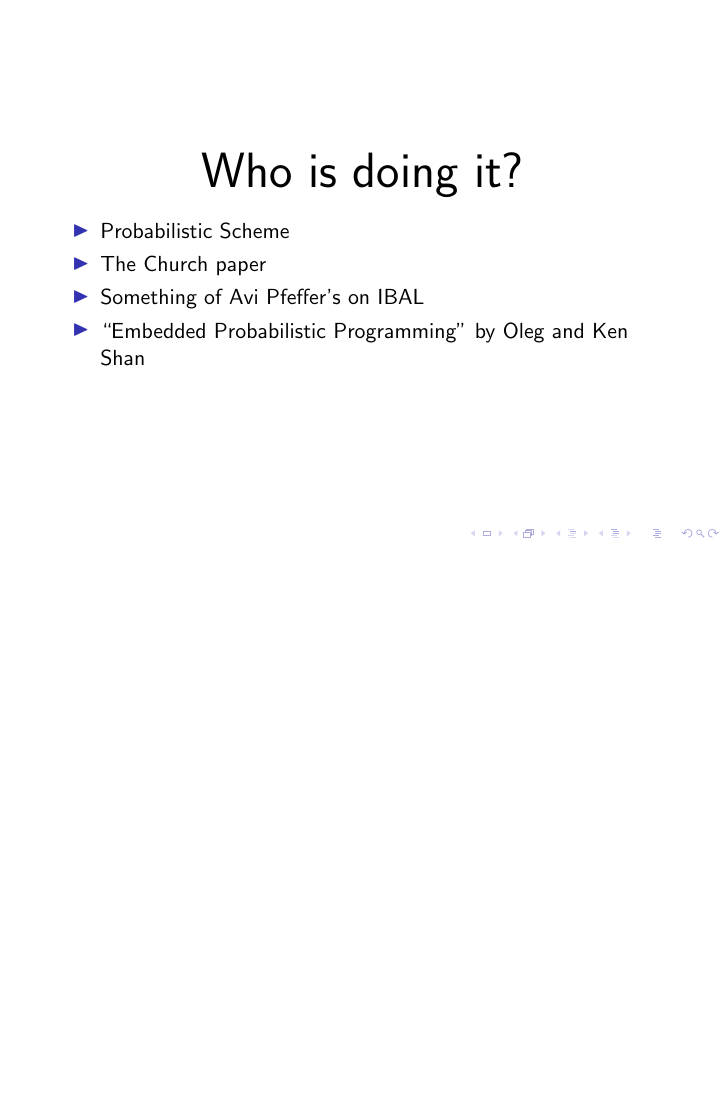
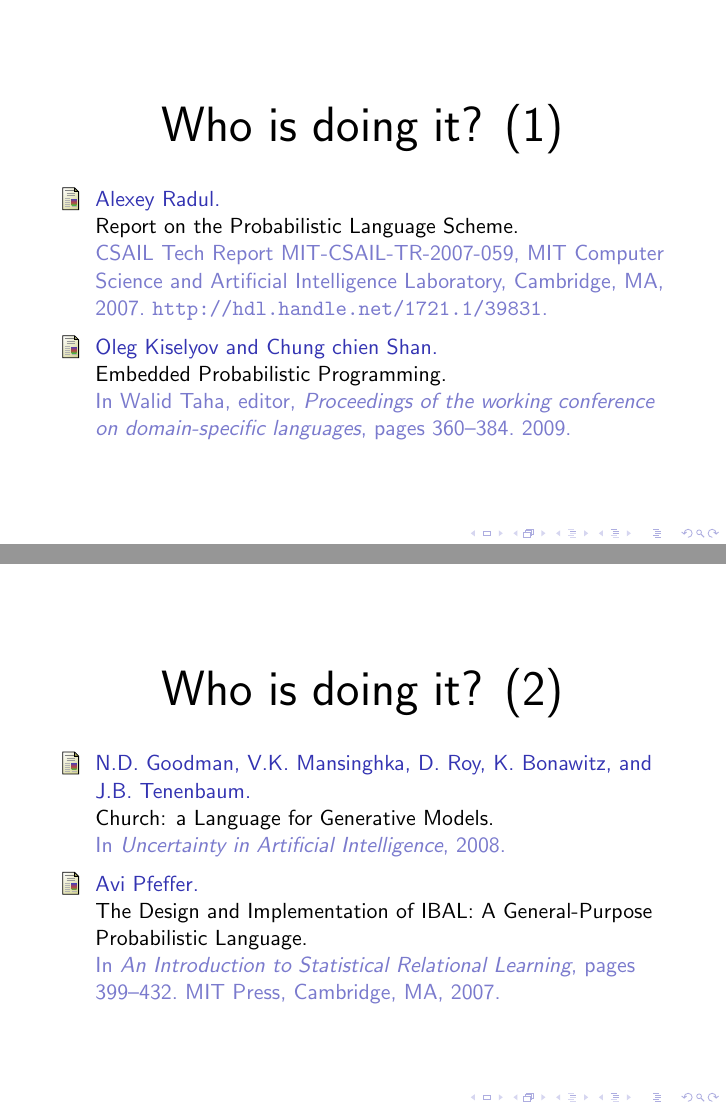
Before and after one commit to ProjectMAC/propagators, LaTeX slides (pubs/lyric-talk/slides.tex): page 5 of 9 before the commit and pages 5 and 6 of 10 after it, the two joined at a grey line, the shorter picture padded with empty space. Compiled offline with pdfLaTeX.

Commit message:
Collecting some citations for the talk.  I like that I can stick bibliography environments into my slides with apparent impunity.

```diff
--- a/pubs/lyric-talk/slides.tex
+++ b/pubs/lyric-talk/slides.tex
@@ -32,13 +32,40 @@
 \wordslide{Expressiveness Demo\\ \small (and Scheme primer)}
 
 \begin{frame}
-\begin{center}\Huge Who is doing it?\end{center}
-\begin{itemize}
-\item Probabilistic Scheme
-\item The Church paper
-\item Something of Avi Pfeffer's on IBAL
-\item ``Embedded Probabilistic Programming'' by Oleg and Ken Shan
-\end{itemize}
+\begin{center}\Huge Who is doing it? (1)\end{center}
+\begin{thebibliography}{1}
+\bibitem{prob-scheme-techreport}
+Alexey Radul.
+\newblock {Report on the Probabilistic Language Scheme}.
+\newblock CSAIL Tech Report MIT-CSAIL-TR-2007-059, MIT Computer Science and
+  Artificial Intelligence Laboratory, Cambridge, MA, 2007.
+  \url{http://hdl.handle.net/1721.1/39831}.
+
+\bibitem{kiselyov-shan-2009-embedded}
+Oleg Kiselyov and Chung chien Shan.
+\newblock {Embedded Probabilistic Programming}.
+\newblock In Walid Taha, editor, {\em Proceedings of the working conference on
+  domain-specific languages}, pages 360--384. 2009.
+
+\end{thebibliography}
+\end{frame}
+
+\begin{frame}
+\begin{center}\Huge Who is doing it? (2)\end{center}
+\begin{thebibliography}{1}
+\bibitem{goodman-mansinghka-2008-church}
+N.D. Goodman, V.K. Mansinghka, D.~Roy, K.~Bonawitz, and J.B. Tenenbaum.
+\newblock {Church: a Language for Generative Models}.
+\newblock In {\em Uncertainty in Artificial Intelligence}, 2008.
+
+\bibitem{pfeffer-2007-ibal-design-implementation}
+Avi Pfeffer.
+\newblock {The Design and Implementation of IBAL: A General-Purpose
+  Probabilistic Language}.
+\newblock In {\em An Introduction to Statistical Relational Learning}, pages
+  399--432. MIT Press, Cambridge, MA, 2007.
+
+\end{thebibliography}
 \end{frame}
 
 \begin{frame}
```
Also changed, not shown: pubs/lyric-talk/slides-auto.bib (added, +76 -0 lines).
